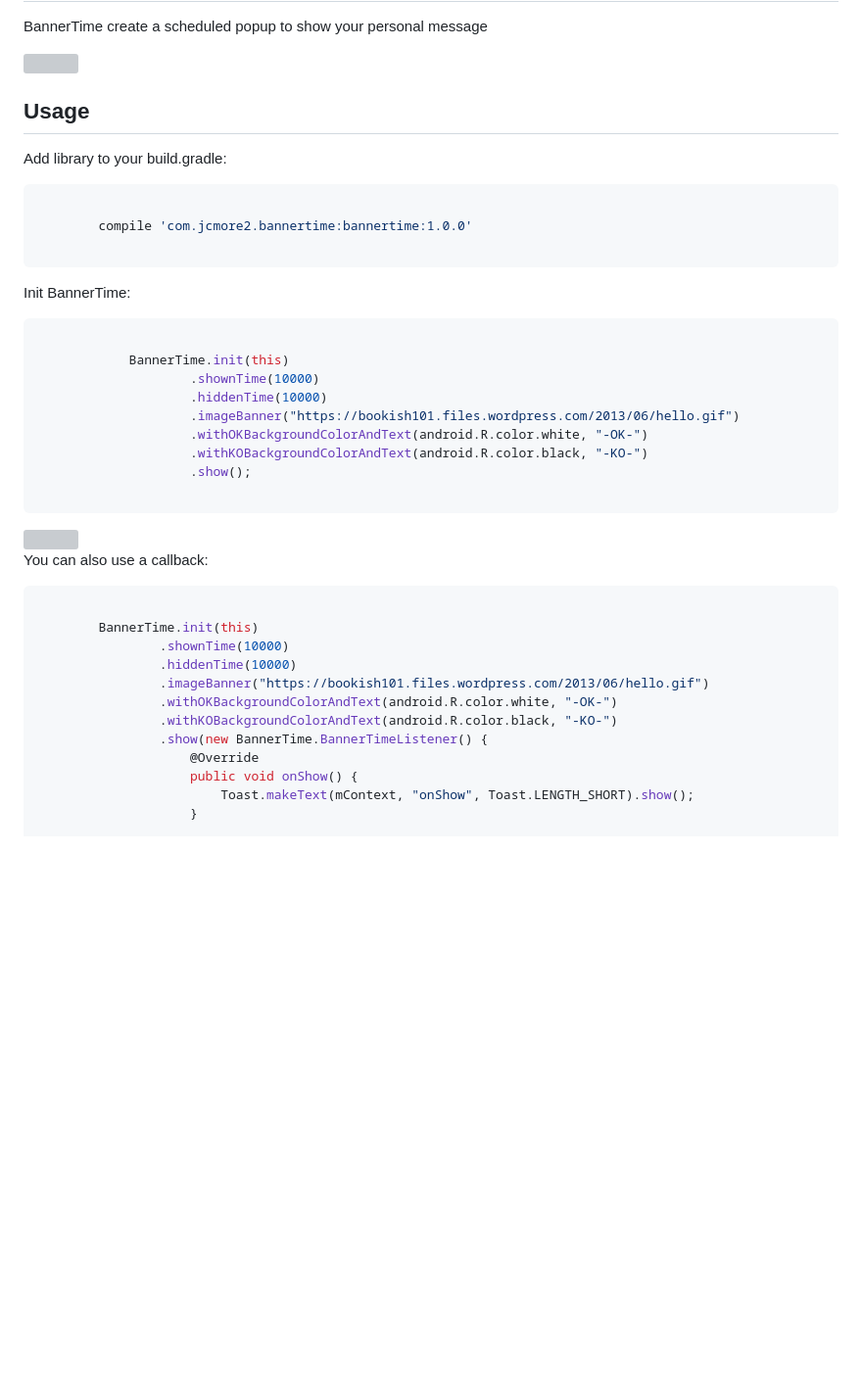
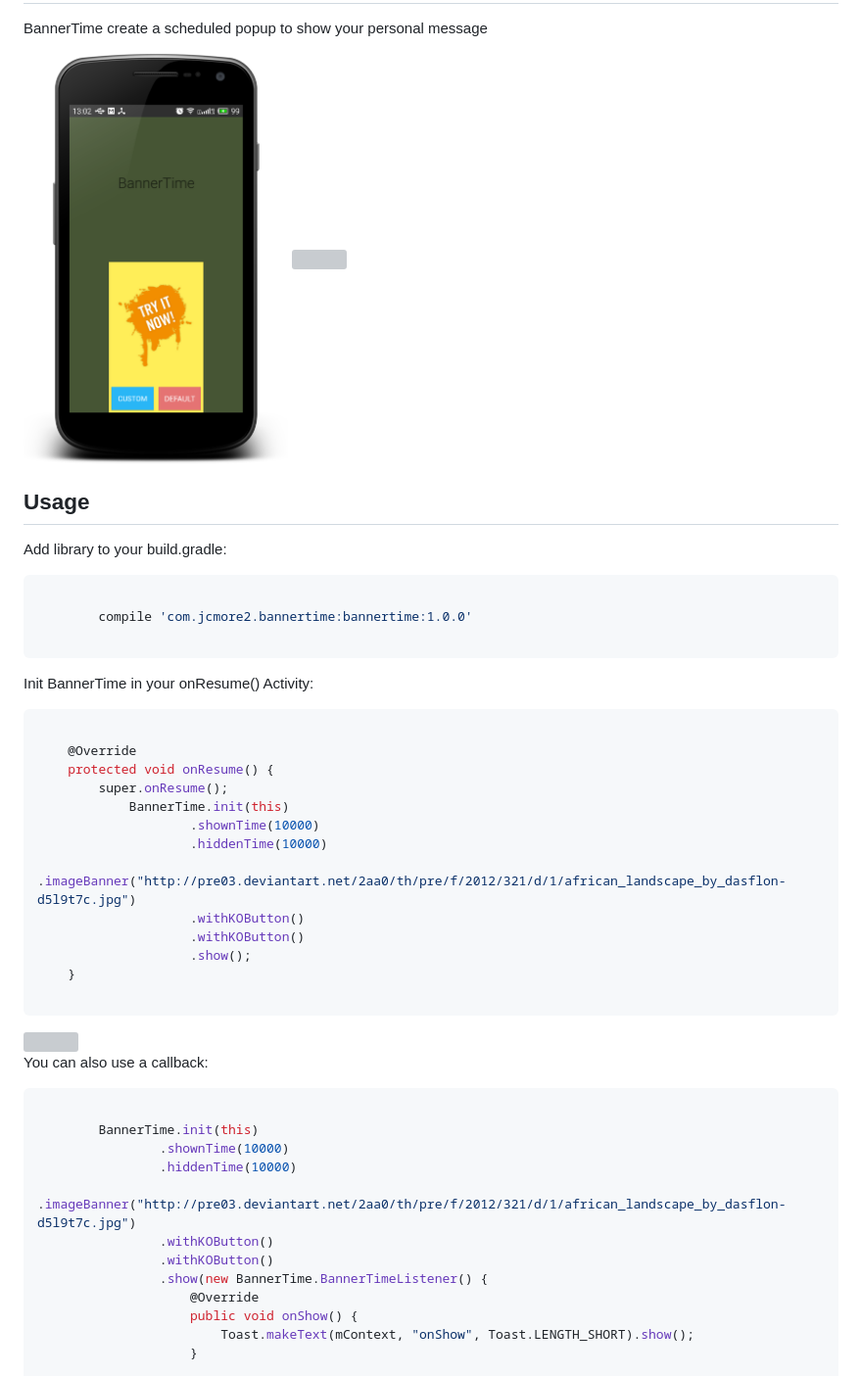
Before and after one commit to jcmore2/BannerTime, a Markdown page: README.md, the part around the change printed below. Shown: that part at 98% size. GitHub-like rendering; pictures changed too: raw/sample.png (added); blank space fills up the shorter version; grey boxes are pictures that could not be loaded.

````diff
--- a/README.md
+++ b/README.md
@@ -16,17 +18,21 @@ Add library to your build.gradle:
 
 ```
 
-Init BannerTime:
+Init BannerTime in your onResume() Activity:
 
 ```java
 
+    @Override
+    protected void onResume() {
+        super.onResume();
             BannerTime.init(this)
                     .shownTime(10000)
                     .hiddenTime(10000)
-                    .imageBanner("https://bookish101.files.wordpress.com/2013/06/hello.gif")
-                    .withOKBackgroundColorAndText(android.R.color.white, "-OK-")
-                    .withKOBackgroundColorAndText(android.R.color.black, "-KO-")
+                    .imageBanner("http://pre03.deviantart.net/2aa0/th/pre/f/2012/321/d/1/african_landscape_by_dasflon-d5l9t7c.jpg")
+                    .withKOButton()
+                    .withKOButton()
                     .show();
+    }
 
 ```
 
@@ -40,9 +46,9 @@ You can also use a callback:
         BannerTime.init(this)
                 .shownTime(10000)
                 .hiddenTime(10000)
-                .imageBanner("https://bookish101.files.wordpress.com/2013/06/hello.gif")
-                .withOKBackgroundColorAndText(android.R.color.white, "-OK-")
-                .withKOBackgroundColorAndText(android.R.color.black, "-KO-")
+                .imageBanner("http://pre03.deviantart.net/2aa0/th/pre/f/2012/321/d/1/african_landscape_by_dasflon-d5l9t7c.jpg")
+                .withKOButton()
+                .withKOButton()
                 .show(new BannerTime.BannerTimeListener() {
                     @Override
                     public void onShow() {
````
Also changed, not shown: other parts of README.md (+6 -16 lines), raw/custom.gif (added), raw/main.gif (added), 15 other files.
